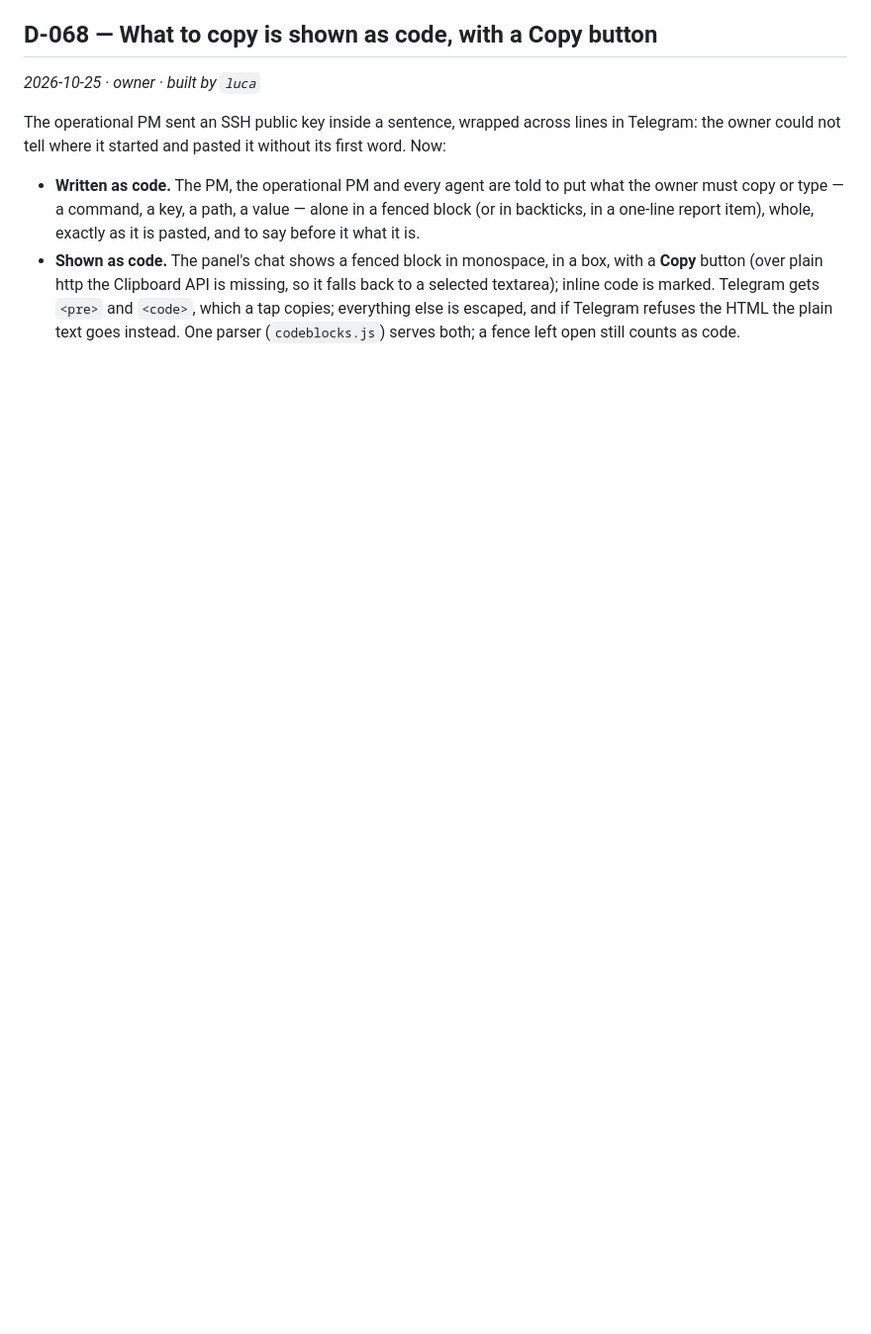
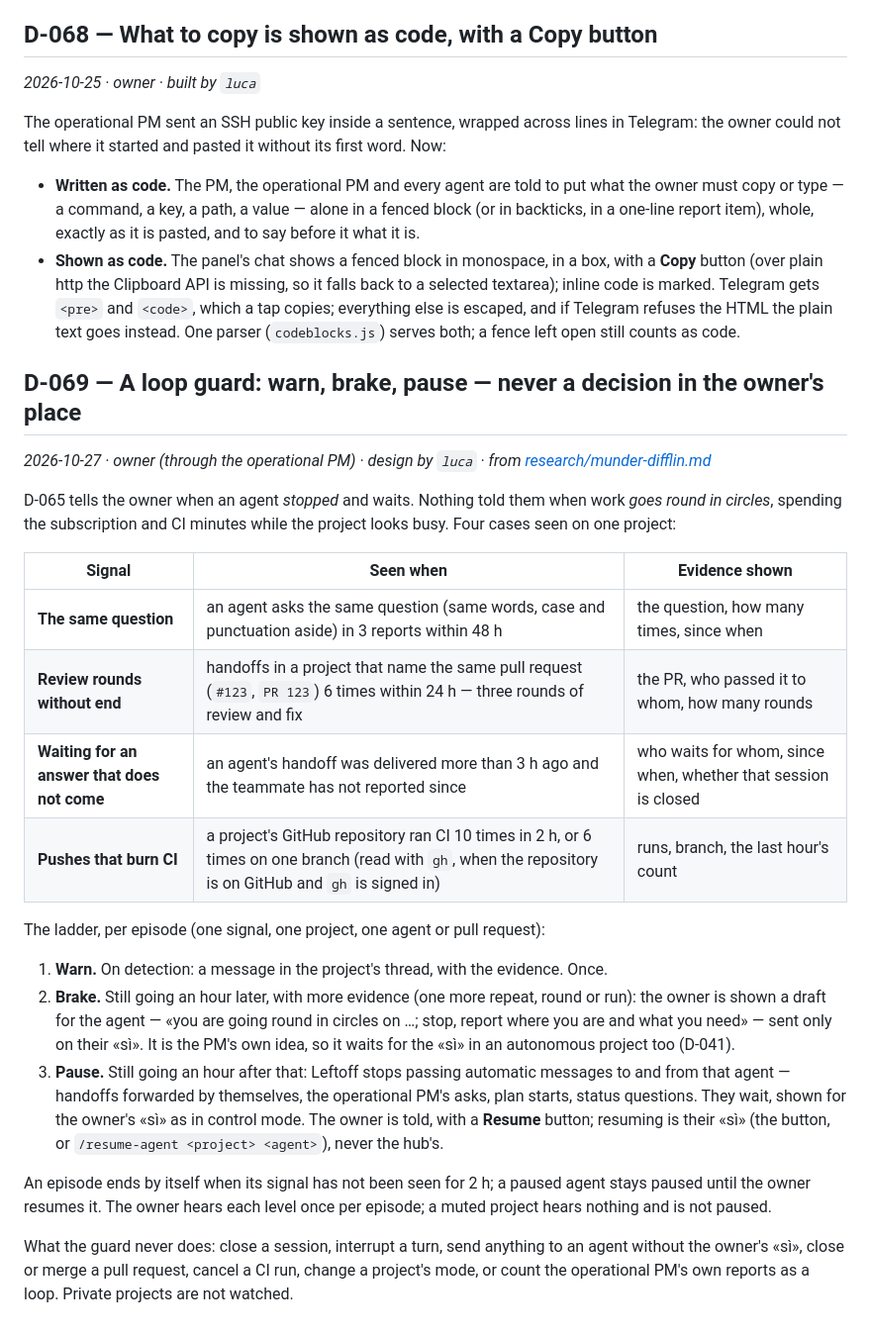
Before and after one commit to maubau/leftoff-agents, a Markdown page: docs/decisions.md, the part around the change. Shown at 99% size. Drawn GitHub-style; blank space fills up the shorter version.

Commit message:
D-069: a loop guard — warn, brake, pause, never in the owner's place
Co-Authored-By: Claude Opus 5.5 <noreply@anthropic.com>

```diff
--- a/docs/decisions.md
+++ b/docs/decisions.md
@@ -1724,3 +1724,35 @@ tell where it started and pasted it without its first word. Now:
   http the Clipboard API is missing, so it falls back to a selected textarea); inline code is marked. Telegram gets
   `<pre>` and `<code>`, which a tap copies; everything else is escaped, and if Telegram refuses the HTML the plain text
   goes instead. One parser (`codeblocks.js`) serves both; a fence left open still counts as code.
+
+## D-069 — A loop guard: warn, brake, pause — never a decision in the owner's place
+
+*2026-10-27 · owner (through the operational PM) · design by `luca` · from [research/munder-difflin.md](research/munder-difflin.md)*
+
+D-065 tells the owner when an agent *stopped* and waits. Nothing told them when work *goes round in circles*, spending
+the subscription and CI minutes while the project looks busy. Four cases seen on one project:
+
+| Signal | Seen when | Evidence shown |
+|---|---|---|
+| **The same question** | an agent asks the same question (same words, case and punctuation aside) in 3 reports within 48 h | the question, how many times, since when |
+| **Review rounds without end** | handoffs in a project that name the same pull request (`#123`, `PR 123`) 6 times within 24 h — three rounds of review and fix | the PR, who passed it to whom, how many rounds |
+| **Waiting for an answer that does not come** | an agent's handoff was delivered more than 3 h ago and the teammate has not reported since | who waits for whom, since when, whether that session is closed |
+| **Pushes that burn CI** | a project's GitHub repository ran CI 10 times in 2 h, or 6 times on one branch (read with `gh`, when the repository is on GitHub and `gh` is signed in) | runs, branch, the last hour's count |
+
+The ladder, per episode (one signal, one project, one agent or pull request):
+
+1. **Warn.** On detection: a message in the project's thread, with the evidence. Once.
+2. **Brake.** Still going an hour later, with more evidence (one more repeat, round or run): the owner is shown a draft
+   for the agent — «you are going round in circles on …; stop, report where you are and what you need» — sent only on
+   their «sì». It is the PM's own idea, so it waits for the «sì» in an autonomous project too (D-041).
+3. **Pause.** Still going an hour after that: Leftoff stops passing automatic messages to and from that agent —
+   handoffs forwarded by themselves, the operational PM's asks, plan starts, status questions. They wait, shown for the
+   owner's «sì» as in control mode. The owner is told, with a **Resume** button; resuming is their «sì» (the button,
+   or `/resume-agent <project> <agent>`), never the hub's.
+
+An episode ends by itself when its signal has not been seen for 2 h; a paused agent stays paused until the owner
+resumes it. The owner hears each level once per episode; a muted project hears nothing and is not paused.
+
+What the guard never does: close a session, interrupt a turn, send anything to an agent without the owner's «sì»,
+close or merge a pull request, cancel a CI run, change a project's mode, or count the operational PM's own reports
+as a loop. Private projects are not watched.
```
